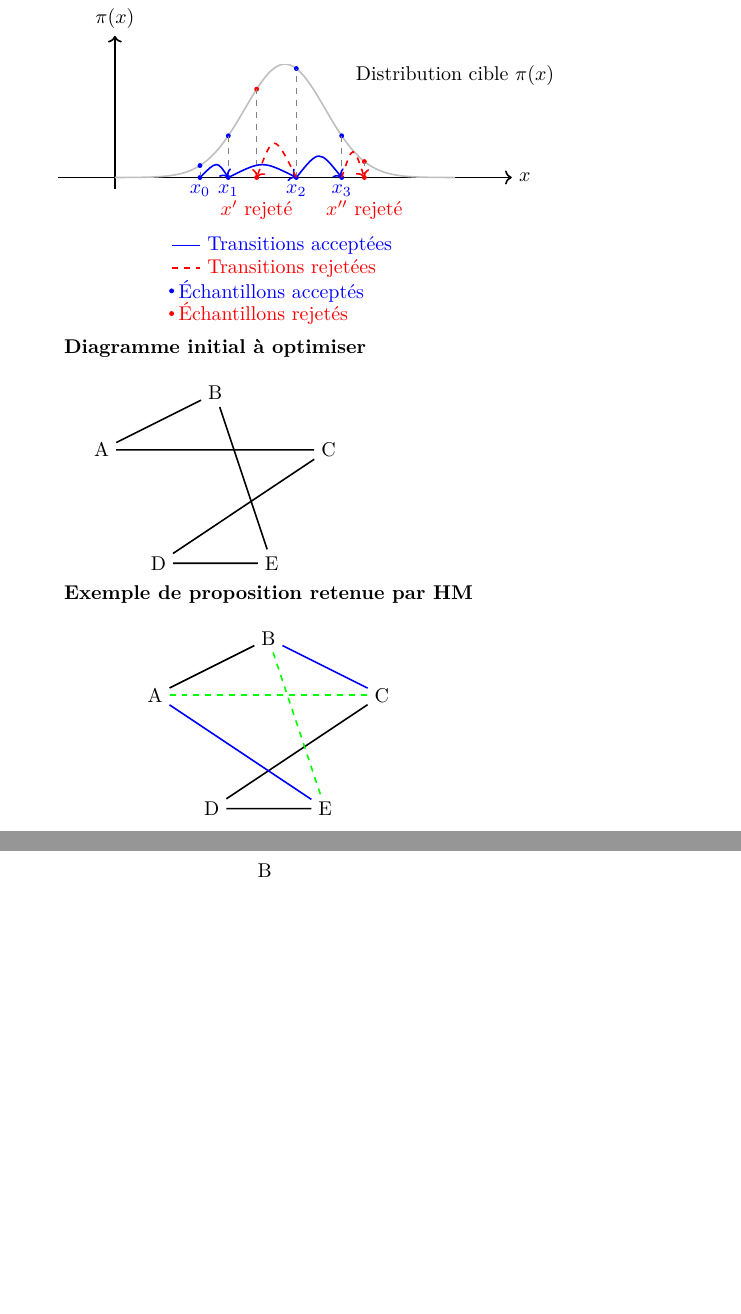
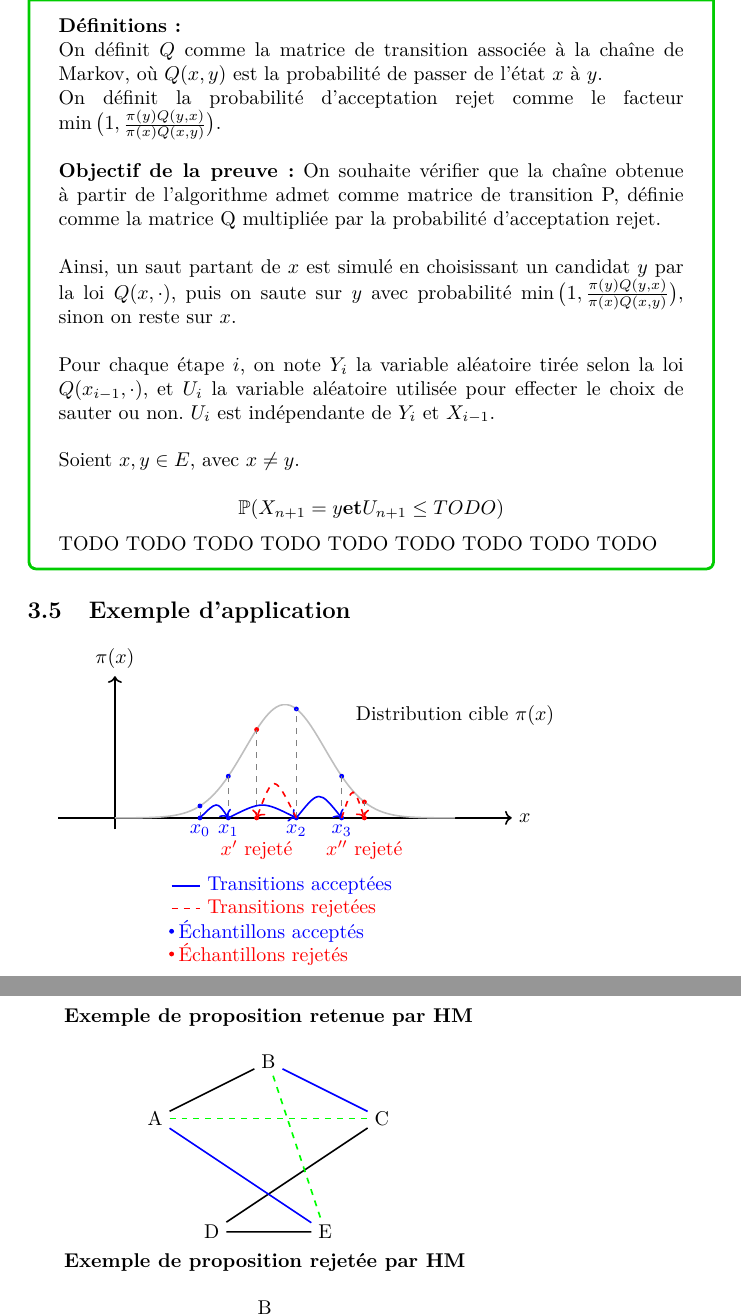
Before and after one commit to CorentinVaillant/ProjetMath-HastingMetropolis, a LaTeX document (Algorithme_Hasting_Metropolis_-_Probleme_du_voyageur_de_commerce_-_LeBer_Perrotino_Vaillant_Bernard.tex): two parts of pages 23 and 24 of 34, joined at a grey line, cut at the place of the change, the shorter picture padded with empty space. Compiled offline with pdfLaTeX.

Commit message:
Début de preuve pour algorithme HM

```diff
--- a/Algorithme_Hasting_Metropolis_-_Probleme_du_voyageur_de_commerce_-_LeBer_Perrotino_Vaillant_Bernard.tex
+++ b/Algorithme_Hasting_Metropolis_-_Probleme_du_voyageur_de_commerce_-_LeBer_Perrotino_Vaillant_Bernard.tex
@@ -770,6 +770,36 @@ Voici une description de cet algorithme:
 
 TODO \\
 % Démontrer pourquoi l'algorithme marche en se basant sur la catégorie des chaines de Markov pour appuyer la preuve.
+
+\begin{tcolorbox}[colback=white,colframe=green!80!black,title=Démonstration]
+    \textbf{Définitions :} \\
+    On définit $Q$ comme la matrice de transition associée à la chaîne de Markov, où $Q(x, y)$ est la probabilité de passer de l'état $x$ à $y$.\\
+    On définit la probabilité d'acceptation rejet comme le facteur $\min\big(1, \frac{\pi(y) Q(y, x)}{\pi(x) Q(x, y)} \big)$.\\
+
+    \textbf{Objectif de la preuve :} On souhaite vérifier que la chaîne obtenue à partir de l'algorithme admet comme matrice de transition P, définie comme la matrice Q multipliée par la probabilité d'acceptation rejet.\\
+
+    Ainsi, un saut partant de $x$ est simulé en choisissant un candidat $y$ par la loi $Q(x, \cdot)$, puis on saute sur $y$ avec probabilité $\min\big(1, \frac{\pi(y) Q(y, x)}{\pi(x) Q(x, y)} \big)$, sinon on reste sur $x$.\\
+    % ^ A mettre dans l'intro plutôt
+
+    Pour chaque étape $i$, on note $Y_i$ la variable aléatoire tirée selon la loi $Q(x_{i-1}, \cdot)$, et $U_i$ la variable aléatoire utilisée pour effecter le choix de sauter ou non. $U_i$ est indépendante de $Y_i$ et $X_{i-1}$.\\
+
+    Soient $x, y \in E$, avec $x \neq y$.\\
+    $$
+    \mathbb{P}(X_{n+1} = y \mathbf{ et } U_{n+1} \leq TODO)
+    $$
+
+    TODO
+    TODO
+    TODO
+    TODO
+    TODO
+    TODO
+    TODO
+    TODO
+    TODO
+
+\end{tcolorbox}
+
 
 \subsection{Exemple d'application}
 
```
Also changed, not shown: Algorithme_Hasting_Metropolis_-_Probleme_du_voyageur_de_commerce_-_LeBer_Perrotino_Vaillant_Bernard.tex (2 more changed lines).
